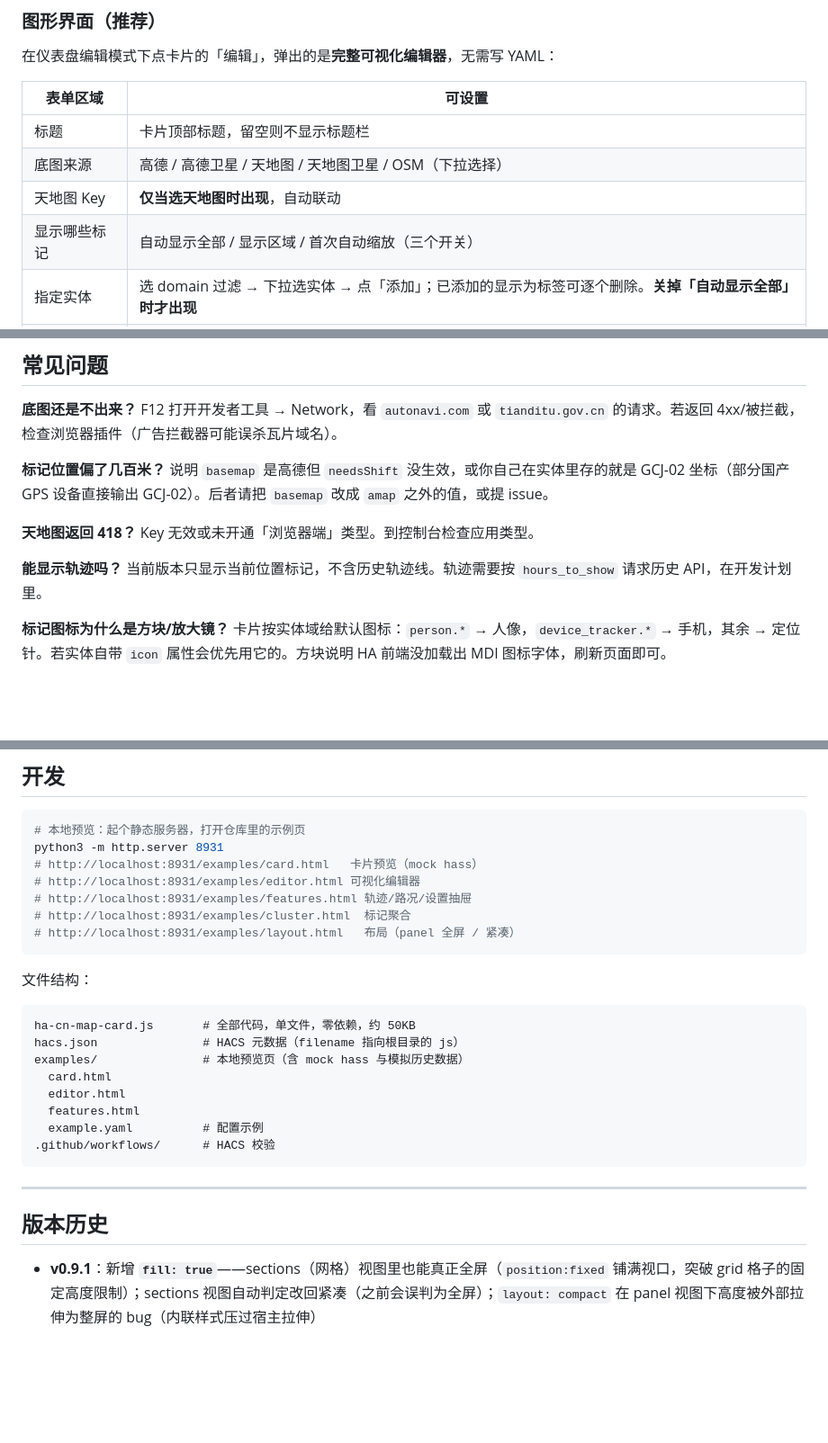
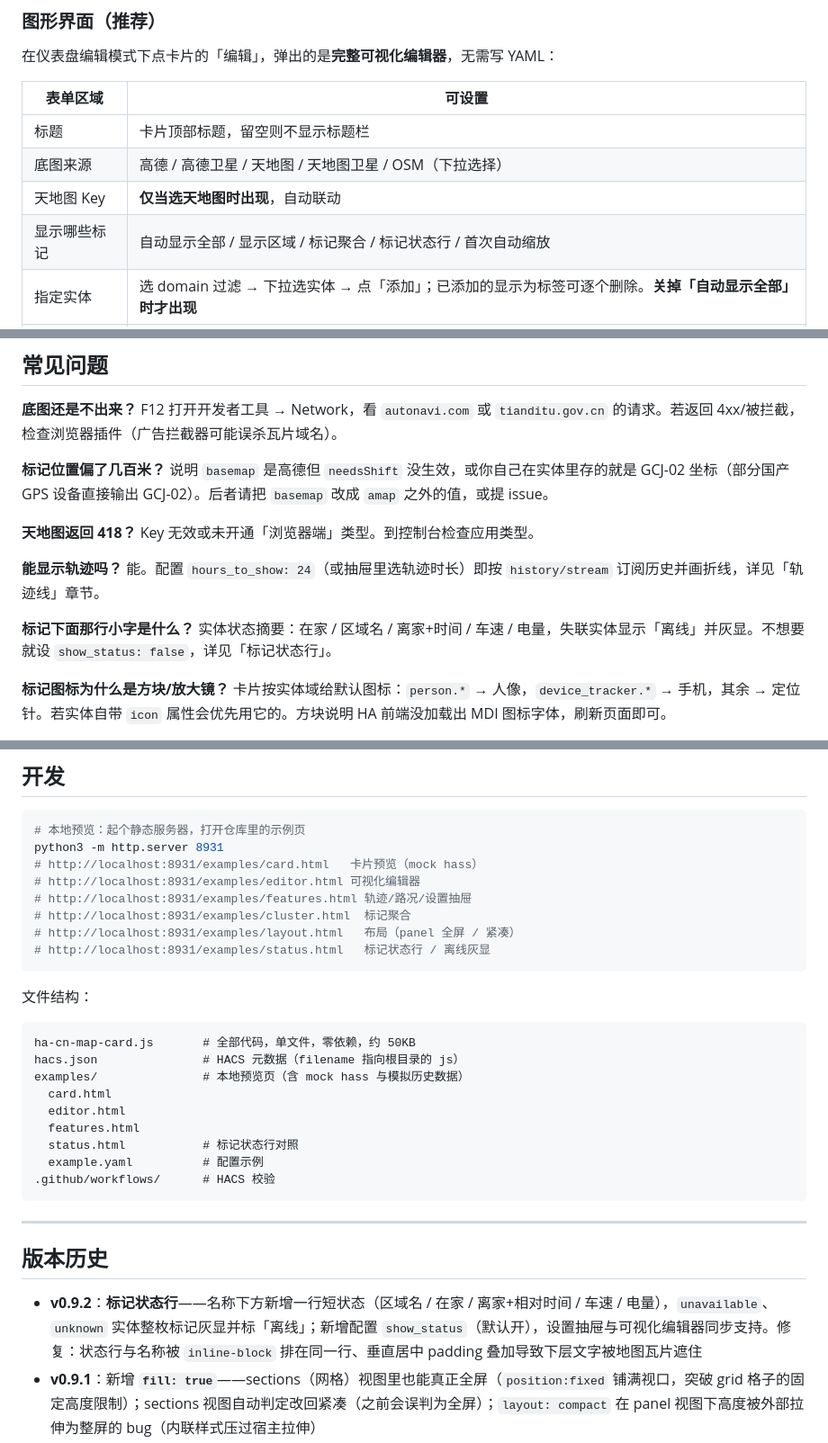
Before and after one commit to RockJesus/ha-map-cn, a Markdown page: README.md, 3 parts joined by grey strips. Shown at 90% size. GitHub-like rendering; blank space fills up the shorter version.

````diff
--- a/README.md
+++ b/README.md
@@ -78,7 +78,7 @@ HA 2026.9 起，官方地图改用 OSMF 矢量瓦片，且**瓦片请求由 HA
 | 标题 | 卡片顶部标题，留空则不显示标题栏 |
 | 底图来源 | 高德 / 高德卫星 / 天地图 / 天地图卫星 / OSM（下拉选择） |
 | 天地图 Key | **仅当选天地图时出现**，自动联动 |
-| 显示哪些标记 | 自动显示全部 / 显示区域 / 首次自动缩放（三个开关） |
+| 显示哪些标记 | 自动显示全部 / 显示区域 / 标记聚合 / 标记状态行 / 首次自动缩放 |
 | 指定实体 | 选 domain 过滤 → 下拉选实体 → 点「添加」；已添加的显示为标签可逐个删除。**关掉「自动显示全部」时才出现** |
 | 默认缩放级别 | 关掉「首次自动缩放」时生效 |
 | 卡片高度 | 像素值，改完预览实时变化 |
@@ -255,7 +275,10 @@ F12 打开开发者工具 → Network，看 `autonavi.com` 或 `tianditu.gov.cn`
 Key 无效或未开通「浏览器端」类型。到控制台检查应用类型。
 
 **能显示轨迹吗？**
-当前版本只显示当前位置标记，不含历史轨迹线。轨迹需要按 `hours_to_show` 请求历史 API，在开发计划里。
+能。配置 `hours_to_show: 24`（或抽屉里选轨迹时长）即按 `history/stream` 订阅历史并画折线，详见「轨迹线」章节。
+
+**标记下面那行小字是什么？**
+实体状态摘要：在家 / 区域名 / 离家+时间 / 车速 / 电量，失联实体显示「离线」并灰显。不想要就设 `show_status: false`，详见「标记状态行」。
 
 **标记图标为什么是方块/放大镜？**
 卡片按实体域给默认图标：`person.*` → 人像，`device_tracker.*` → 手机，其余 → 定位针。若实体自带 `icon` 属性会优先用它的。方块说明 HA 前端没加载出 MDI 图标字体，刷新页面即可。
@@ -281,6 +304,7 @@ python3 -m http.server 8931
 # http://localhost:8931/examples/features.html 轨迹/路况/设置抽屉
 # http://localhost:8931/examples/cluster.html  标记聚合
 # http://localhost:8931/examples/layout.html   布局（panel 全屏 / 紧凑）
+# http://localhost:8931/examples/status.html   标记状态行 / 离线灰显
 ```
 
 文件结构：
@@ -292,6 +316,7 @@ examples/               # 本地预览页（含 mock hass 与模拟历史数据
   card.html
   editor.html
   features.html
+  status.html           # 标记状态行对照
   example.yaml          # 配置示例
 .github/workflows/      # HACS 校验
 ```
@@ -300,6 +325,7 @@ examples/               # 本地预览页（含 mock hass 与模拟历史数据
 
 ## 版本历史
 
+- **v0.9.2**：**标记状态行**——名称下方新增一行短状态（区域名 / 在家 / 离家+相对时间 / 车速 / 电量），`unavailable`、`unknown` 实体整枚标记灰显并标「离线」；新增配置 `show_status`（默认开），设置抽屉与可视化编辑器同步支持。修复：状态行与名称被 `inline-block` 排在同一行、垂直居中 padding 叠加导致下层文字被地图瓦片遮住
 - **v0.9.1**：新增 **`fill: true`**——sections（网格）视图里也能真正全屏（`position:fixed` 铺满视口，突破 grid 格子的固定高度限制）；sections 视图自动判定改回紧凑（之前会误判为全屏）；`layout: compact` 在 panel 视图下高度被外部拉伸为整屏的 bug（内联样式压过宿主拉伸）
 - **v0.9.0**：UI 与交互对齐官方 `hui-map-card`——**panel 视图自动铺满全屏**；新增**概览面板**（人/设备/区域三标签、头像+状态+相对时间、点击开 more-info、手机底部抽屉/桌面左侧浮层）；控件改为官方图标样式与顺序（`+`/`−` 成组、右上定位）；比例尺改官方白底样式并避让抽屉；标记改 44px 圆形头像 + 名称胶囊；全屏按钮。修复：`fitPadding` 未 clamp 导致初始缩放被压到 3 级（比例尺显示 1000 km）、`entity_picture` 含引号时 innerHTML 拼断导致图片不显示（改 DOM 构建）、路况叠加在重构中丢失初始化
 - **v0.8.0**：新增**标记聚合**（相近标记合并成气泡，最多 3 个头像 + `+N`，点击放大拆开；家/区域不参与聚合）；新增**设置本地持久化**（抽屉改动写入 `localStorage`，刷新仍生效，可一键恢复默认）；新增「显示名称」开关；修复 `fitBounds` 在两枚标记重合时把缩放解到 18 级"贴脸"的问题（按卡片宽度封顶）；修复复选框关闭状态保存不进去、以及重置按钮误触发页面导航
````
Also changed, not shown: other parts of README.md (+20 -0 lines), examples/marker-status.jpg (added), 9 other files.
